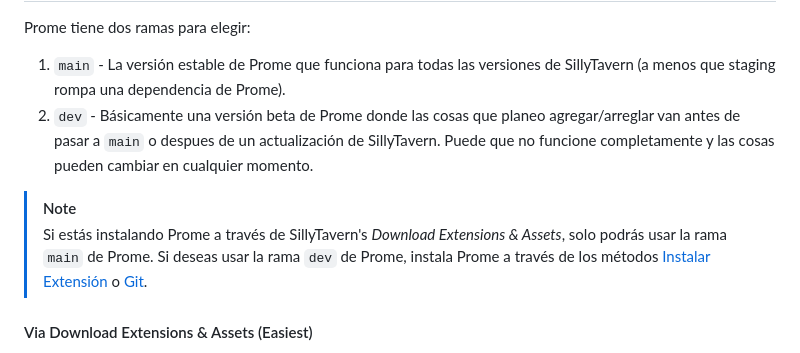
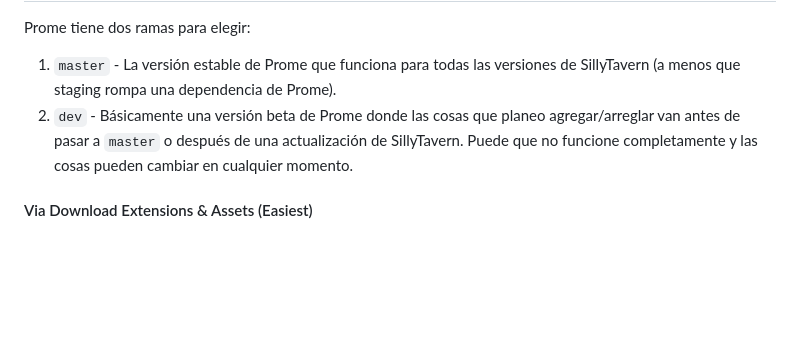
Before and after one commit to Bronya-Rand/Prome-VN-Extension, a Markdown page: .github/README-es.md, the part around one of its changes. GitHub-like rendering; blank space fills up the shorter version.

```diff
--- a/.github/README-es.md
+++ b/.github/README-es.md
@@ -116,10 +112,8 @@ La mayoría de las configuraciones de Prome se pueden encontrar en _Extensiones_
 
 Prome tiene dos ramas para elegir:
-1. `main` - La versión estable de Prome que funciona para todas las versiones de SillyTavern (a menos que staging rompa una dependencia de Prome).
-2. `dev` - Básicamente una versión beta de Prome donde las cosas que planeo agregar/arreglar van antes de pasar a `main` o despues de un actualización de SillyTavern. Puede que no funcione completamente y las cosas pueden cambiar en cualquier momento.
 
-> [!NOTE]
-> Si estás instalando Prome a través de SillyTavern's *Download Extensions & Assets*, solo podrás usar la rama `main` de Prome. Si deseas usar la rama `dev` de Prome, instala Prome a través de los métodos [Instalar Extensión](#via-instalar-extensión) o [Git](#via-git).
+1. `master` - La versión estable de Prome que funciona para todas las versiones de SillyTavern (a menos que staging rompa una dependencia de Prome).
+2. `dev` - Básicamente una versión beta de Prome donde las cosas que planeo agregar/arreglar van antes de pasar a `master` o después de una actualización de SillyTavern. Puede que no funcione completamente y las cosas pueden cambiar en cualquier momento.
 
 #### Via Download Extensions & Assets (Easiest)
 
```
Also changed, not shown: other parts of .github/README-es.md (+34 -37 lines), .github/README.md (+36 -39 lines), .github/settings.png, 3 other files.
